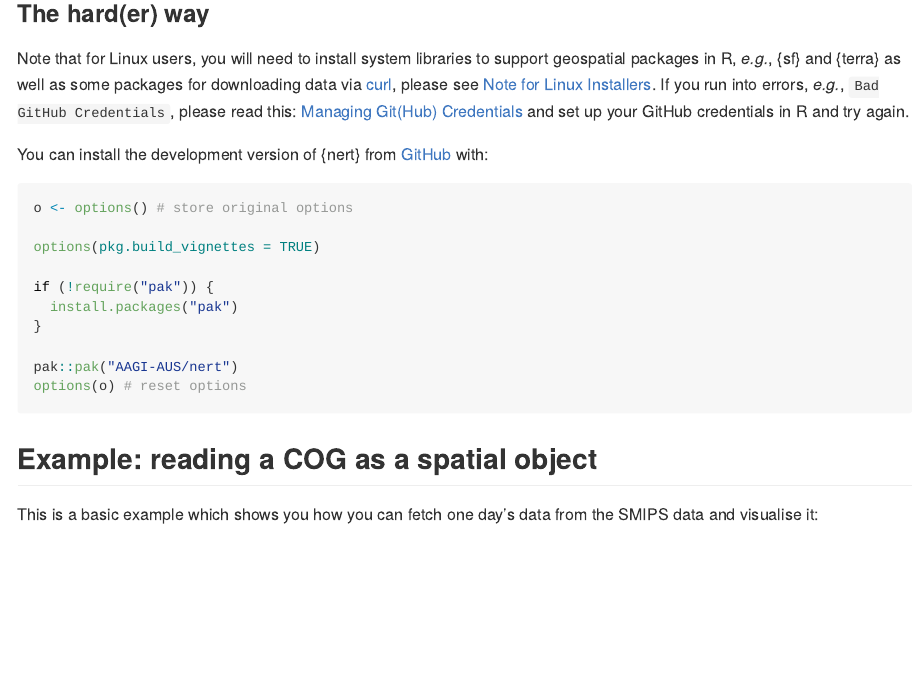
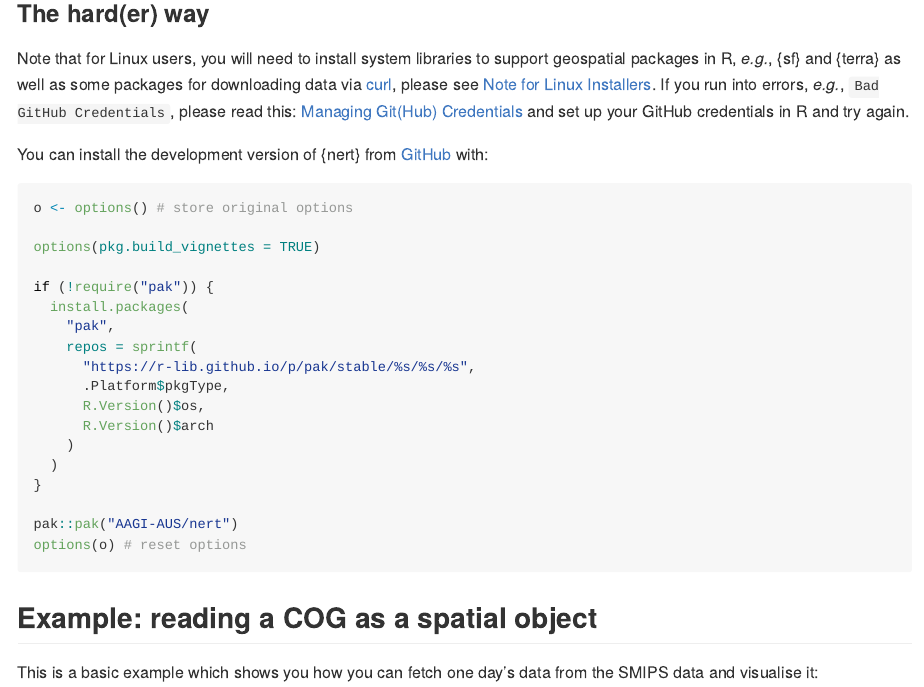
Before and after one commit to AAGI-AUS/nert, an R Markdown document (README.Rmd): the page in a window 1100 px wide, from 670 px down. Rendered offline with R 4.5, knitr and Pandoc, with nearby package versions; some code elsewhere in the file could not run offline; long lines of code are wrapped; badge pictures from the web are left out; common packages that the code uses without loading them are loaded.

Commit message:
feat: update {pak} installation instructions

```diff
--- a/README.Rmd
+++ b/README.Rmd
@@ -60,7 +60,15 @@ o <- options() # store original options
 options(pkg.build_vignettes = TRUE)
 
 if (!require("pak")) {
-  install.packages("pak")
+  install.packages(
+    "pak",
+    repos = sprintf(
+      "https://r-lib.github.io/p/pak/stable/%s/%s/%s",
+      .Platform$pkgType,
+      R.Version()$os,
+      R.Version()$arch
+    )
+  )
 }
 
 pak::pak("AAGI-AUS/nert")
```
